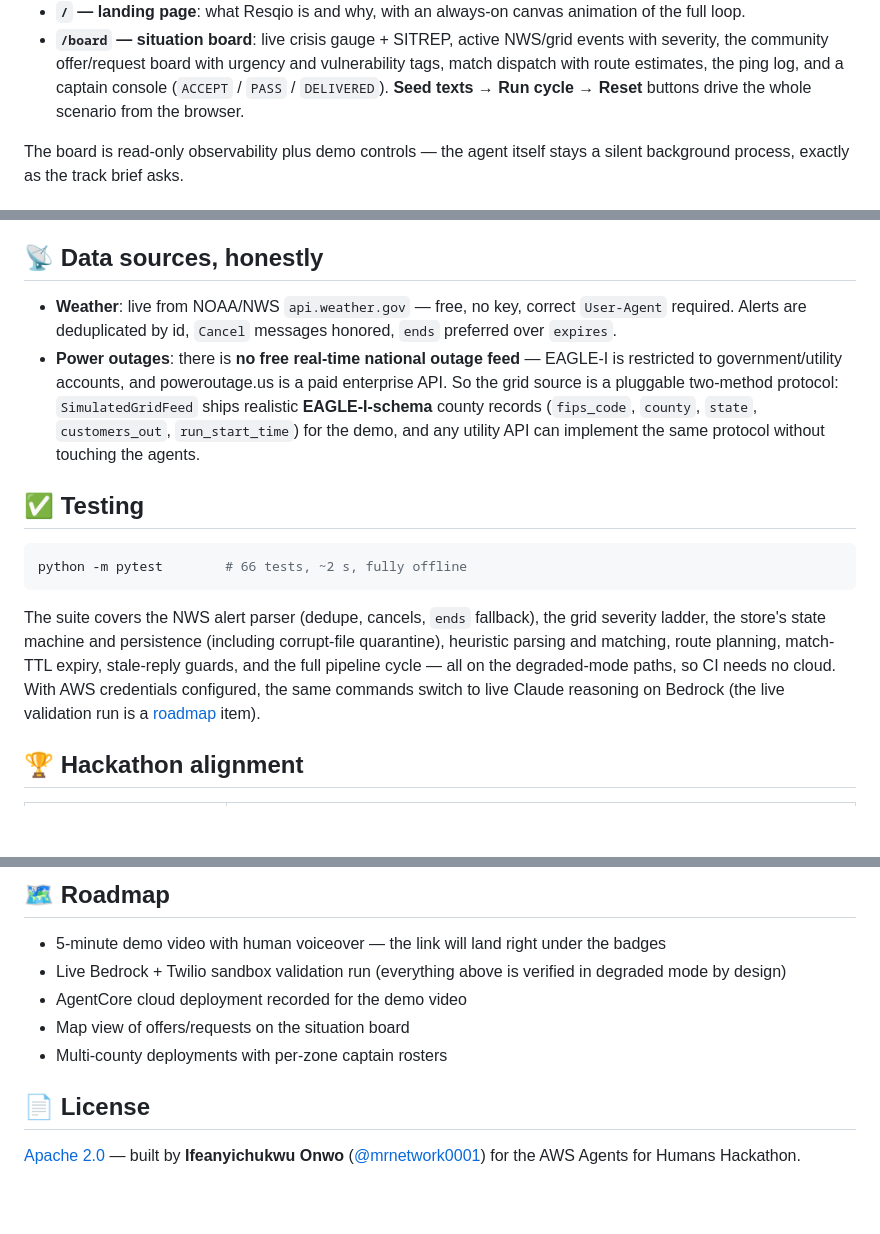
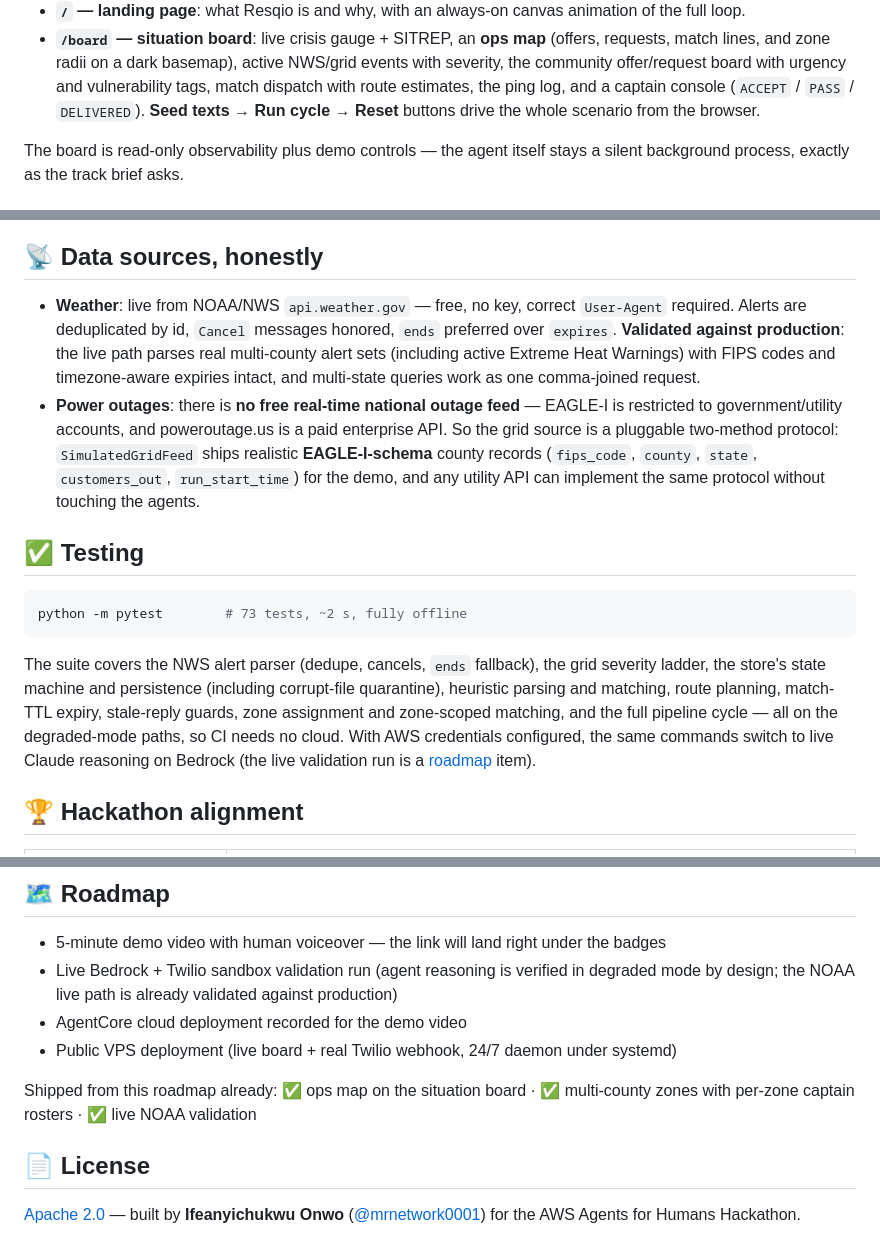
Before and after one commit to mrnetwork0001/Resqio, a Markdown page: README.md, 3 parts joined by grey strips. GitHub-like rendering; blank space fills up the shorter version.

Commit message:
README: zones, ops map, live NOAA validation; roadmap update

````diff
--- a/README.md
+++ b/README.md
@@ -229,7 +231,7 @@ cd client && npm install && npm run dev              # :3000
 </div>
 
 - **`/` — landing page**: what Resqio is and why, with an always-on canvas animation of the full loop.
-- **`/board` — situation board**: live crisis gauge + SITREP, active NWS/grid events with severity, the community offer/request board with urgency and vulnerability tags, match dispatch with route estimates, the ping log, and a captain console (`ACCEPT` / `PASS` / `DELIVERED`). **Seed texts → Run cycle → Reset** buttons drive the whole scenario from the browser.
+- **`/board` — situation board**: live crisis gauge + SITREP, an **ops map** (offers, requests, match lines, and zone radii on a dark basemap), active NWS/grid events with severity, the community offer/request board with urgency and vulnerability tags, match dispatch with route estimates, the ping log, and a captain console (`ACCEPT` / `PASS` / `DELIVERED`). **Seed texts → Run cycle → Reset** buttons drive the whole scenario from the browser.
 
 The board is read-only observability plus demo controls — the agent itself stays a silent background process, exactly as the track brief asks.
 
@@ -263,16 +265,16 @@ The live local runtime is a **single process** — the webhook server ingests in
 
 ## 📡 Data sources, honestly
 
-- **Weather**: live from NOAA/NWS `api.weather.gov` — free, no key, correct `User-Agent` required. Alerts are deduplicated by id, `Cancel` messages honored, `ends` preferred over `expires`.
+- **Weather**: live from NOAA/NWS `api.weather.gov` — free, no key, correct `User-Agent` required. Alerts are deduplicated by id, `Cancel` messages honored, `ends` preferred over `expires`. **Validated against production**: the live path parses real multi-county alert sets (including active Extreme Heat Warnings) with FIPS codes and timezone-aware expiries intact, and multi-state queries work as one comma-joined request.
 - **Power outages**: there is **no free real-time national outage feed** — EAGLE-I is restricted to government/utility accounts, and poweroutage.us is a paid enterprise API. So the grid source is a pluggable two-method protocol: `SimulatedGridFeed` ships realistic **EAGLE-I-schema** county records (`fips_code`, `county`, `state`, `customers_out`, `run_start_time`) for the demo, and any utility API can implement the same protocol without touching the agents.
 
 ## ✅ Testing
 
 ```bash
-python -m pytest        # 66 tests, ~2 s, fully offline
+python -m pytest        # 73 tests, ~2 s, fully offline
 ```
 
-The suite covers the NWS alert parser (dedupe, cancels, `ends` fallback), the grid severity ladder, the store's state machine and persistence (including corrupt-file quarantine), heuristic parsing and matching, route planning, match-TTL expiry, stale-reply guards, and the full pipeline cycle — all on the degraded-mode paths, so CI needs no cloud. With AWS credentials configured, the same commands switch to live Claude reasoning on Bedrock (the live validation run is a [roadmap](#-roadmap) item).
+The suite covers the NWS alert parser (dedupe, cancels, `ends` fallback), the grid severity ladder, the store's state machine and persistence (including corrupt-file quarantine), heuristic parsing and matching, route planning, match-TTL expiry, stale-reply guards, zone assignment and zone-scoped matching, and the full pipeline cycle — all on the degraded-mode paths, so CI needs no cloud. With AWS credentials configured, the same commands switch to live Claude reasoning on Bedrock (the live validation run is a [roadmap](#-roadmap) item).
 
 ## 🏆 Hackathon alignment
 
@@ -309,10 +311,11 @@ Resqio/
 ## 🗺 Roadmap
 
 - 5-minute demo video with human voiceover — the link will land right under the badges
-- Live Bedrock + Twilio sandbox validation run (everything above is verified in degraded mode by design)
+- Live Bedrock + Twilio sandbox validation run (agent reasoning is verified in degraded mode by design; the NOAA live path is already validated against production)
 - AgentCore cloud deployment recorded for the demo video
-- Map view of offers/requests on the situation board
-- Multi-county deployments with per-zone captain rosters
+- Public VPS deployment (live board + real Twilio webhook, 24/7 daemon under systemd)
+
+Shipped from this roadmap already: ✅ ops map on the situation board · ✅ multi-county zones with per-zone captain rosters · ✅ live NOAA validation
 
 ## 📄 License
 
````
Also changed, not shown: other parts of README.md (+2 -0 lines).
